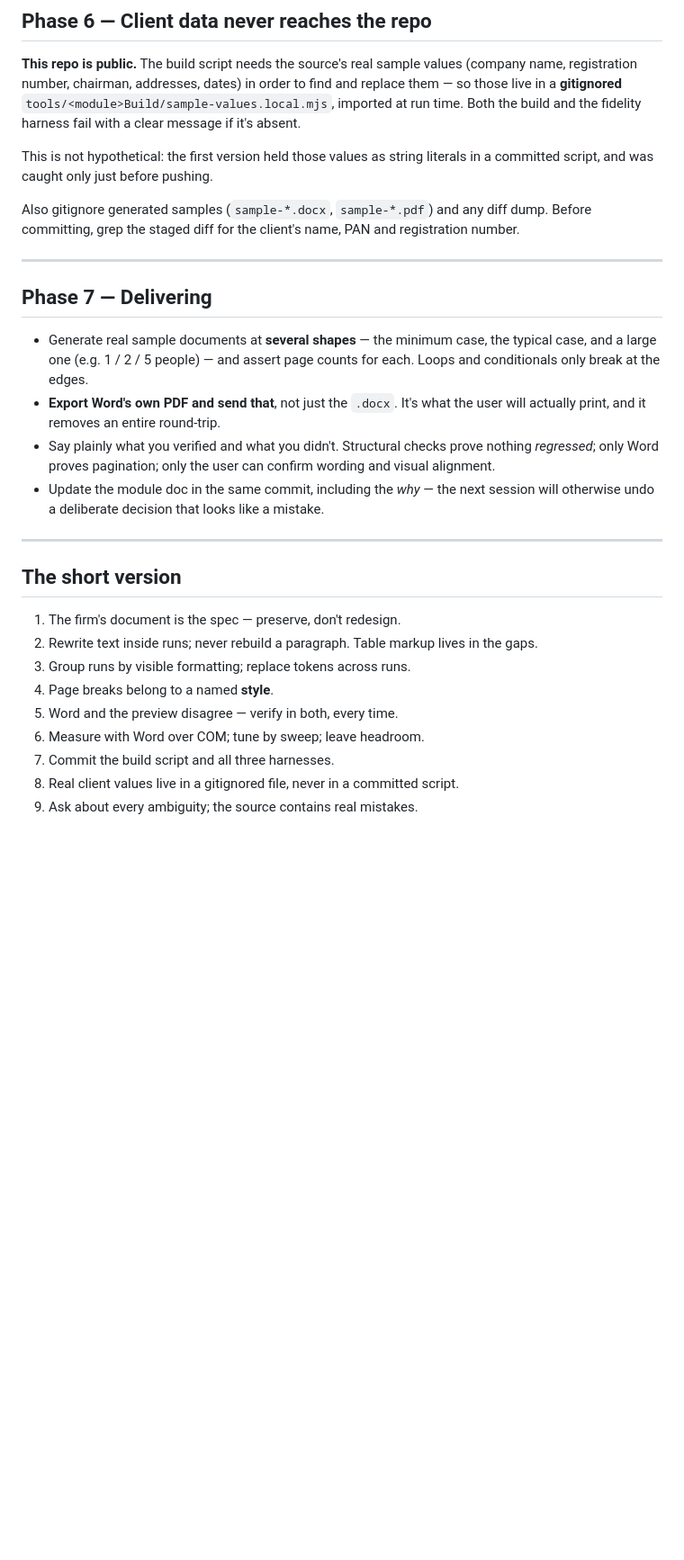
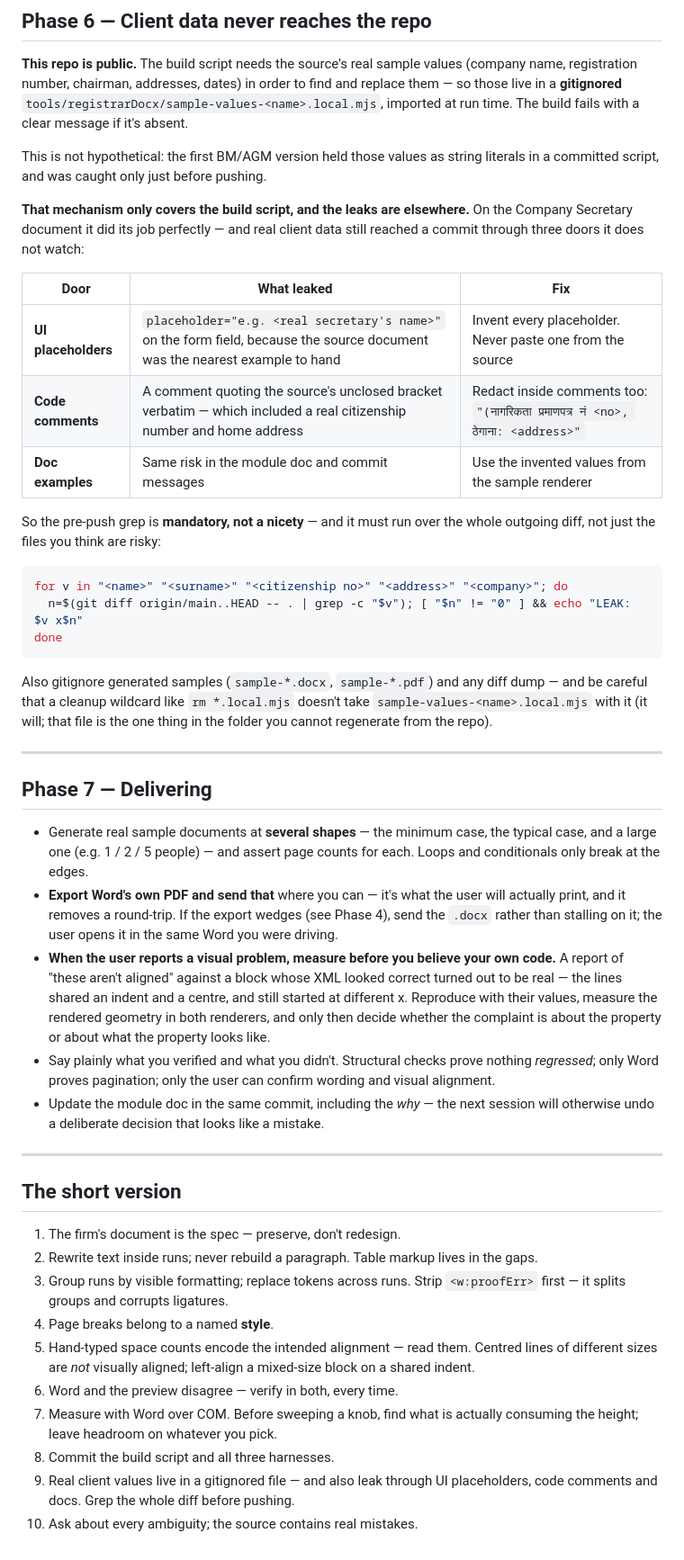
Before and after one commit to aadarshakhanal2064-cyber/AUTOMATION, a Markdown page: docs/nepali-docx-playbook.md, the part around one of its changes. Shown at 90% size. Drawn GitHub-style; blank space fills up the shorter version.

````diff
--- a/docs/nepali-docx-playbook.md
+++ b/docs/nepali-docx-playbook.md
@@ -249,15 +292,35 @@ for a month with nobody noticing.
 **This repo is public.** The build script needs the source's real sample values
 (company name, registration number, chairman, addresses, dates) in order to
 find and replace them — so those live in a **gitignored**
-`tools/<module>Build/sample-values.local.mjs`, imported at run time. Both the
-build and the fidelity harness fail with a clear message if it's absent.
+`tools/registrarDocx/sample-values-<name>.local.mjs`, imported at run time. The
+build fails with a clear message if it's absent.
 
-This is not hypothetical: the first version held those values as string
+This is not hypothetical: the first BM/AGM version held those values as string
 literals in a committed script, and was caught only just before pushing.
 
+**That mechanism only covers the build script, and the leaks are elsewhere.**
+On the Company Secretary document it did its job perfectly — and real client
+data still reached a commit through three doors it does not watch:
+
+| Door | What leaked | Fix |
+|---|---|---|
+| **UI placeholders** | `placeholder="e.g. <real secretary's name>"` on the form field, because the source document was the nearest example to hand | Invent every placeholder. Never paste one from the source |
+| **Code comments** | A comment quoting the source's unclosed bracket verbatim — which included a real citizenship number and home address | Redact inside comments too: `"(नागरिकता प्रमाणपत्र नं <no>, ठेगाना: <address>"` |
+| **Doc examples** | Same risk in the module doc and commit messages | Use the invented values from the sample renderer |
+
+So the pre-push grep is **mandatory, not a nicety** — and it must run over the
+whole outgoing diff, not just the files you think are risky:
+
+```bash
+for v in "<name>" "<surname>" "<citizenship no>" "<address>" "<company>"; do
+  n=$(git diff origin/main..HEAD -- . | grep -c "$v"); [ "$n" != "0" ] && echo "LEAK: $v x$n"
+done
+```
+
 Also gitignore generated samples (`sample-*.docx`, `sample-*.pdf`) and any diff
-dump. Before committing, grep the staged diff for the client's name, PAN and
-registration number.
+dump — and be careful that a cleanup wildcard like `rm *.local.mjs` doesn't
+take `sample-values-<name>.local.mjs` with it (it will; that file is the one
+thing in the folder you cannot regenerate from the repo).
 
 ---
 
@@ -266,8 +329,16 @@ registration number.
 - Generate real sample documents at **several shapes** — the minimum case, the
   typical case, and a large one (e.g. 1 / 2 / 5 people) — and assert page
   counts for each. Loops and conditionals only break at the edges.
-- **Export Word's own PDF and send that**, not just the `.docx`. It's what the
-  user will actually print, and it removes an entire round-trip.
+- **Export Word's own PDF and send that** where you can — it's what the user
+  will actually print, and it removes a round-trip. If the export wedges (see
+  Phase 4), send the `.docx` rather than stalling on it; the user opens it in
+  the same Word you were driving.
+- **When the user reports a visual problem, measure before you believe your own
+  code.** A report of "these aren't aligned" against a block whose XML looked
+  correct turned out to be real — the lines shared an indent and a centre, and
+  still started at different x. Reproduce with their values, measure the
+  rendered geometry in both renderers, and only then decide whether the
+  complaint is about the property or about what the property looks like.
 - Say plainly what you verified and what you didn't. Structural checks prove
   nothing *regressed*; only Word proves pagination; only the user can confirm
   wording and visual alignment.
@@ -281,10 +352,16 @@ registration number.
 1. The firm's document is the spec — preserve, don't redesign.
 2. Rewrite text inside runs; never rebuild a paragraph. Table markup lives in
    the gaps.
-3. Group runs by visible formatting; replace tokens across runs.
+3. Group runs by visible formatting; replace tokens across runs. Strip
+   `<w:proofErr>` first — it splits groups and corrupts ligatures.
 4. Page breaks belong to a named **style**.
-5. Word and the preview disagree — verify in both, every time.
-6. Measure with Word over COM; tune by sweep; leave headroom.
-7. Commit the build script and all three harnesses.
-8. Real client values live in a gitignored file, never in a committed script.
-9. Ask about every ambiguity; the source contains real mistakes.
+5. Hand-typed space counts encode the intended alignment — read them. Centred
+   lines of different sizes are *not* visually aligned; left-align a mixed-size
+   block on a shared indent.
+6. Word and the preview disagree — verify in both, every time.
+7. Measure with Word over COM. Before sweeping a knob, find what is actually
+   consuming the height; leave headroom on whatever you pick.
+8. Commit the build script and all three harnesses.
+9. Real client values live in a gitignored file — and also leak through UI
+   placeholders, code comments and docs. Grep the whole diff before pushing.
+10. Ask about every ambiguity; the source contains real mistakes.
````
Also changed, not shown: other parts of docs/nepali-docx-playbook.md (+71 -28 lines).
